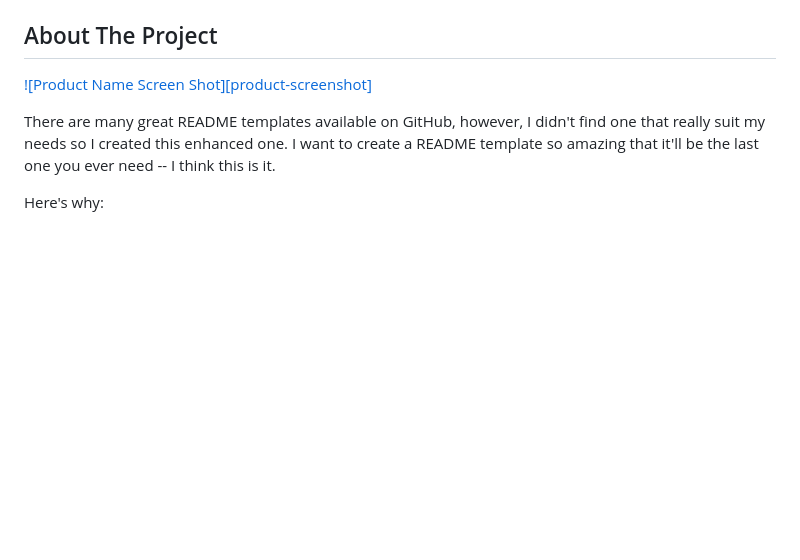
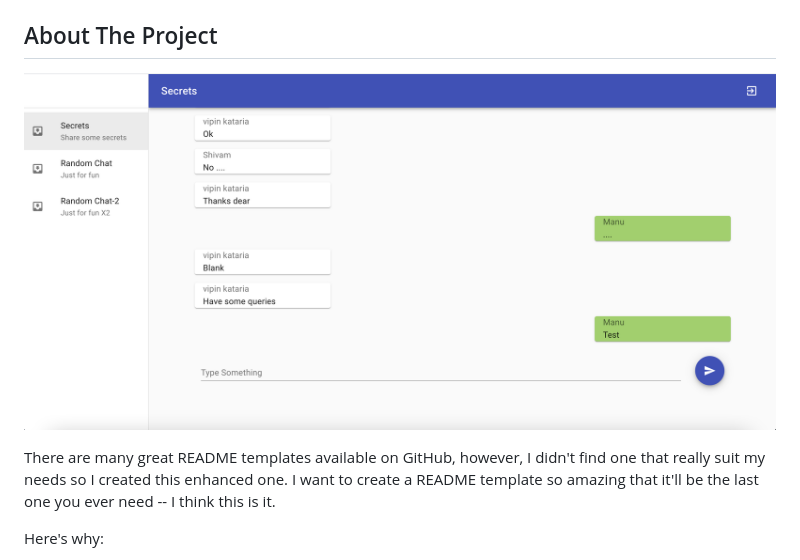
Before and after one commit to shivamkataria2000/group-chat, a Markdown page: README.md, the part around the change. GitHub-like rendering; pictures changed too: screenshot.png (added); blank space fills up the shorter version.

Commit message:
doc: Add screenshot

```diff
--- a/README.md
+++ b/README.md
@@ -47,7 +47,7 @@ A Simple Group Chat application made using MERN (MongoDB Express React Node) sta
 <!-- ABOUT THE PROJECT -->
 ## About The Project
 
-[![Product Name Screen Shot][product-screenshot]](https://ibb.co/bvPfD4W)
+![Sample Sceenshot](screenshot.png?raw=true "Title")
 
 There are many great README templates available on GitHub, however, I didn't find one that really suit my needs so I created this enhanced one. I want to create a README template so amazing that it'll be the last one you ever need -- I think this is it.
 
```
